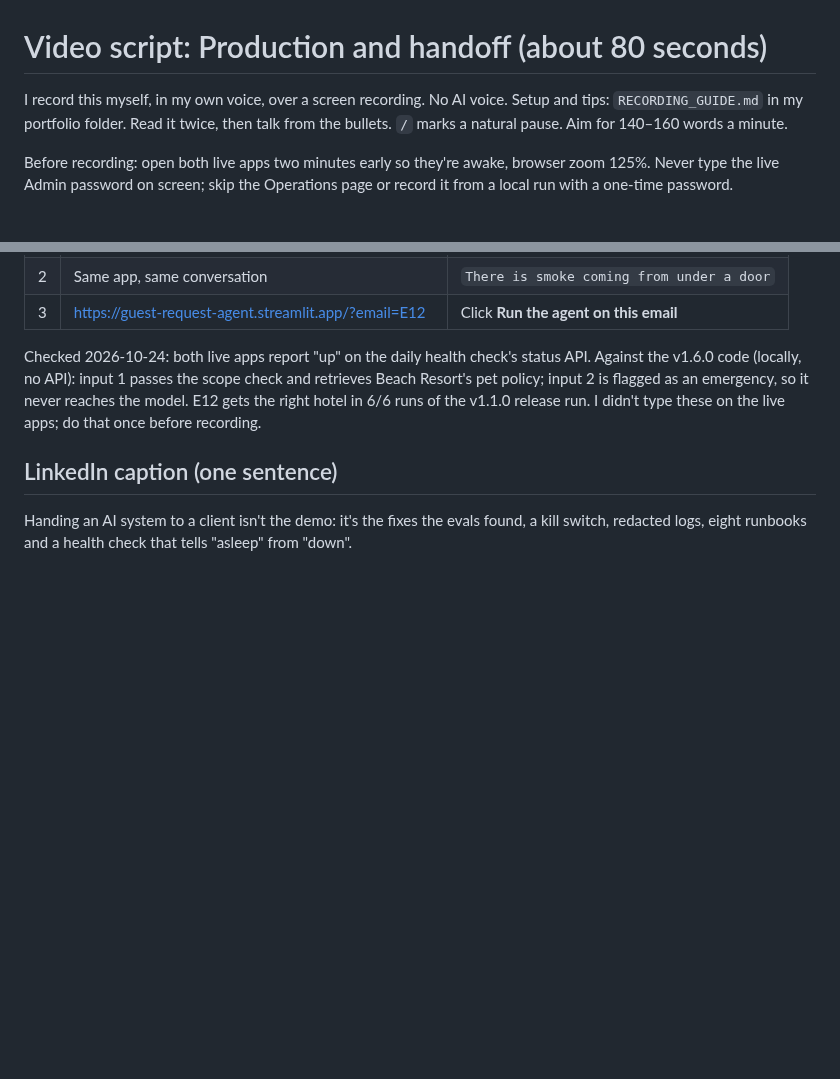
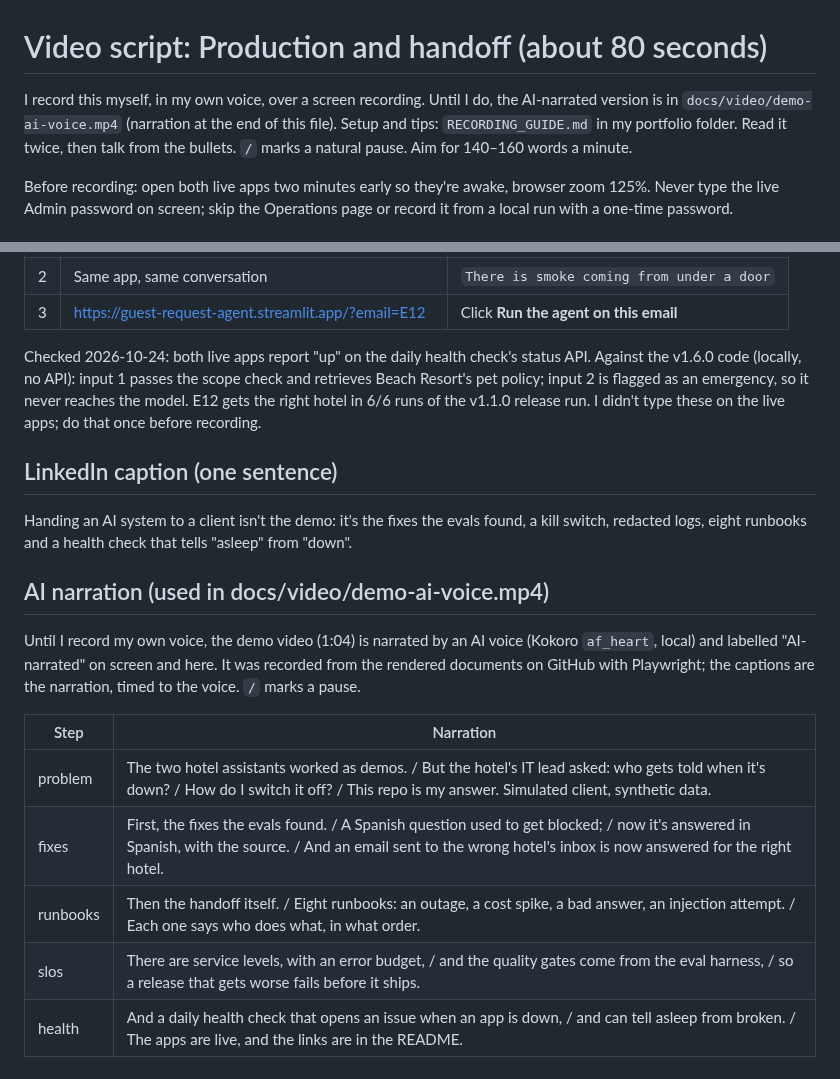
Before and after one commit to vamsialladev/hotel-ai-handoff, a Markdown page: docs/VIDEO_SCRIPT.md, 2 parts joined by grey strips. Drawn GitHub-style; blank space fills up the shorter version.

```diff
--- a/docs/VIDEO_SCRIPT.md
+++ b/docs/VIDEO_SCRIPT.md
@@ -1,6 +1,6 @@
 # Video script: Production and handoff (about 80 seconds)
 
-I record this myself, in my own voice, over a screen recording. No AI voice. Setup and tips: `RECORDING_GUIDE.md`
+I record this myself, in my own voice, over a screen recording. Until I do, the AI-narrated version is in `docs/video/demo-ai-voice.mp4` (narration at the end of this file). Setup and tips: `RECORDING_GUIDE.md`
 in my portfolio folder. Read it twice, then talk from the bullets. `/` marks a natural pause. Aim for 140–160 words
 a minute.
 
@@ -35,3 +35,15 @@ type these on the live apps; do that once before recording.
 
 Handing an AI system to a client isn't the demo: it's the fixes the evals found, a kill switch, redacted logs,
 eight runbooks and a health check that tells "asleep" from "down".
+
+## AI narration (used in docs/video/demo-ai-voice.mp4)
+
+Until I record my own voice, the demo video (1:04) is narrated by an AI voice (Kokoro `af_heart`, local) and labelled "AI-narrated" on screen and here. It was recorded from the rendered documents on GitHub with Playwright; the captions are the narration, timed to the voice. `/` marks a pause.
+
+| Step | Narration |
+|---|---|
+| problem | The two hotel assistants worked as demos. / But the hotel's IT lead asked: who gets told when it's down? / How do I switch it off? / This repo is my answer. Simulated client, synthetic data. |
+| fixes | First, the fixes the evals found. / A Spanish question used to get blocked; / now it's answered in Spanish, with the source. / And an email sent to the wrong hotel's inbox is now answered for the right hotel. |
+| runbooks | Then the handoff itself. / Eight runbooks: an outage, a cost spike, a bad answer, an injection attempt. / Each one says who does what, in what order. |
+| slos | There are service levels, with an error budget, / and the quality gates come from the eval harness, / so a release that gets worse fails before it ships. |
+| health | And a daily health check that opens an issue when an app is down, / and can tell asleep from broken. / The apps are live, and the links are in the README. |
```
Also changed, not shown: README.md (+27 -0 lines), docs/video/demo-ai-voice.jpg (added), 3 other files.
